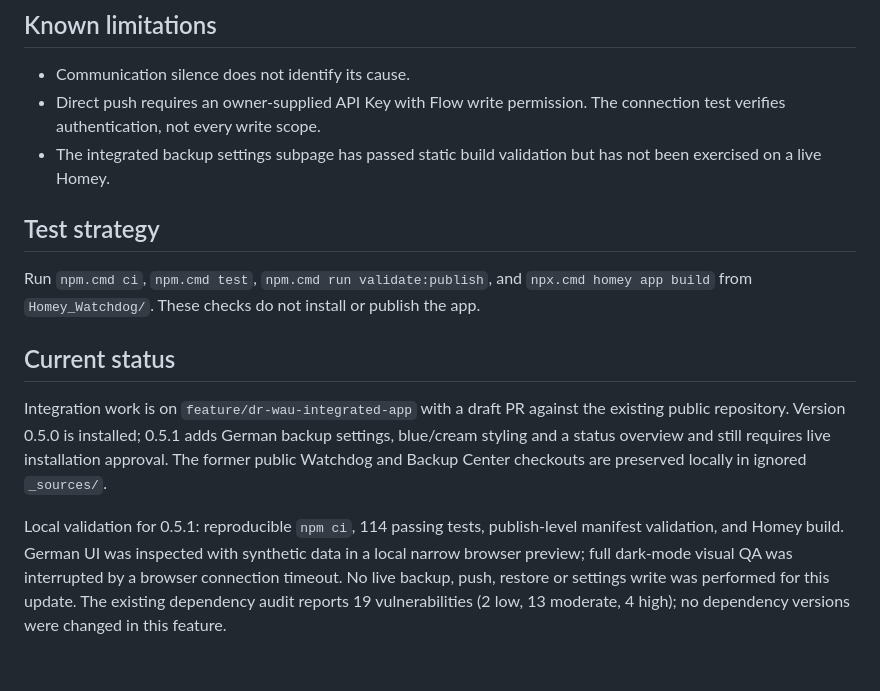
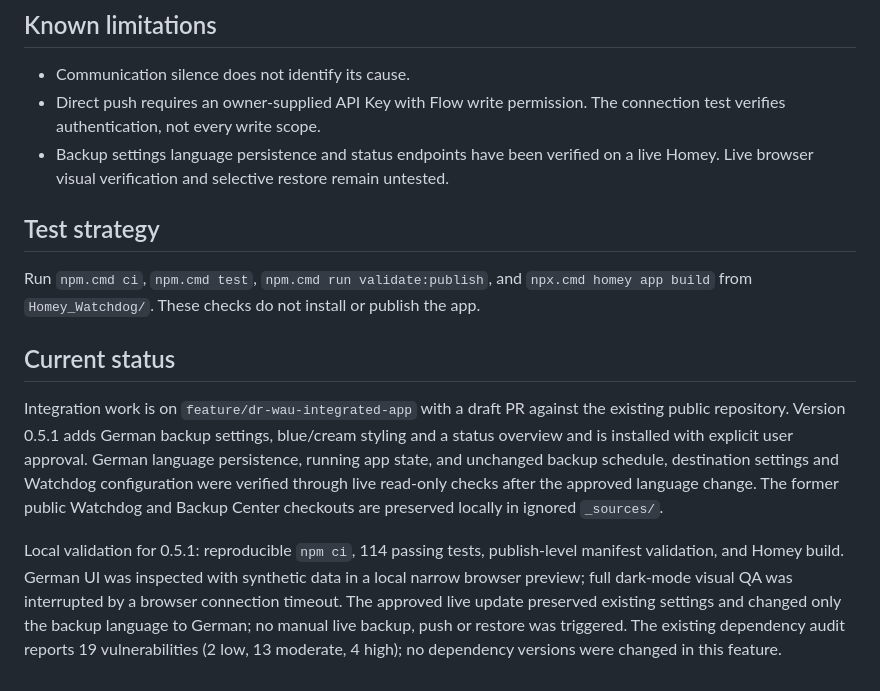
Before and after one commit to Oberbaer/dr-wau, a Markdown page: PROJECT_NOTES.md, the part around the change. GitHub-like rendering.

Commit message:
docs: record verified Dr. Wau 0.5.1 installation

```diff
--- a/PROJECT_NOTES.md
+++ b/PROJECT_NOTES.md
@@ -30,7 +30,7 @@ Maintain the native Dr. Wau app in `Homey_Watchdog/`. It combines read-only Auto
 
 - Communication silence does not identify its cause.
 - Direct push requires an owner-supplied API Key with Flow write permission. The connection test verifies authentication, not every write scope.
-- The integrated backup settings subpage has passed static build validation but has not been exercised on a live Homey.
+- Backup settings language persistence and status endpoints have been verified on a live Homey. Live browser visual verification and selective restore remain untested.
 
 ## Test strategy
 
@@ -38,6 +38,6 @@ Run `npm.cmd ci`, `npm.cmd test`, `npm.cmd run validate:publish`, and `npx.cmd h
 
 ## Current status
 
-Integration work is on `feature/dr-wau-integrated-app` with a draft PR against the existing public repository. Version 0.5.0 is installed; 0.5.1 adds German backup settings, blue/cream styling and a status overview and still requires live installation approval. The former public Watchdog and Backup Center checkouts are preserved locally in ignored `_sources/`.
+Integration work is on `feature/dr-wau-integrated-app` with a draft PR against the existing public repository. Version 0.5.1 adds German backup settings, blue/cream styling and a status overview and is installed with explicit user approval. German language persistence, running app state, and unchanged backup schedule, destination settings and Watchdog configuration were verified through live read-only checks after the approved language change. The former public Watchdog and Backup Center checkouts are preserved locally in ignored `_sources/`.
 
-Local validation for 0.5.1: reproducible `npm ci`, 114 passing tests, publish-level manifest validation, and Homey build. German UI was inspected with synthetic data in a local narrow browser preview; full dark-mode visual QA was interrupted by a browser connection timeout. No live backup, push, restore or settings write was performed for this update. The existing dependency audit reports 19 vulnerabilities (2 low, 13 moderate, 4 high); no dependency versions were changed in this feature.
+Local validation for 0.5.1: reproducible `npm ci`, 114 passing tests, publish-level manifest validation, and Homey build. German UI was inspected with synthetic data in a local narrow browser preview; full dark-mode visual QA was interrupted by a browser connection timeout. The approved live update preserved existing settings and changed only the backup language to German; no manual live backup, push or restore was triggered. The existing dependency audit reports 19 vulnerabilities (2 low, 13 moderate, 4 high); no dependency versions were changed in this feature.
```
